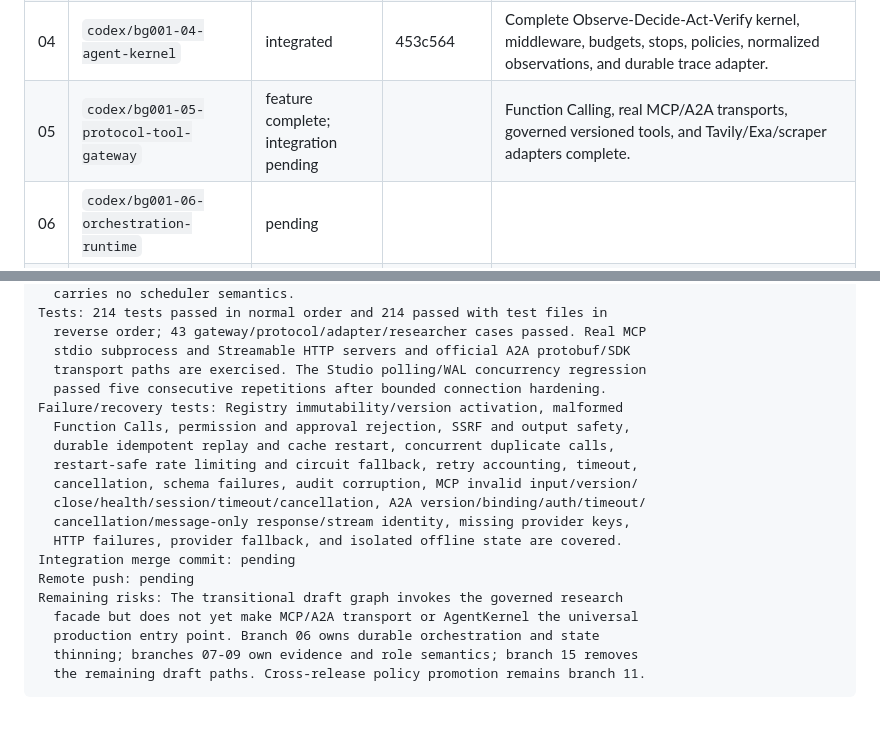
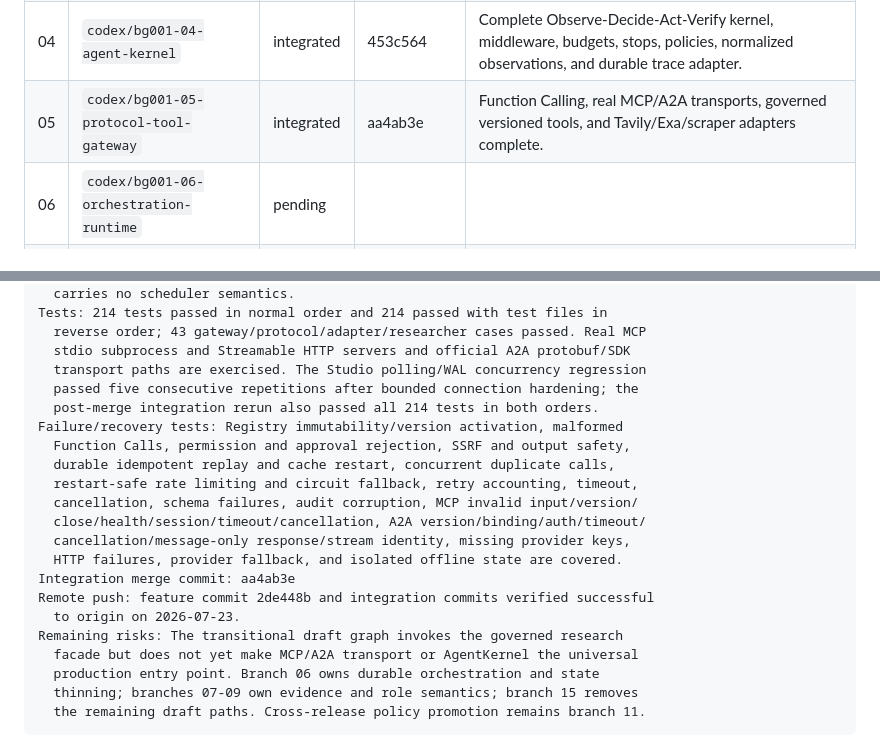
Before and after one commit to xUxIAOrUI815/deep-researcher, a Markdown page: docs/BACKGROUND001_EXECUTION_PLAN.md, 2 parts joined by grey strips. Rendered like a GitHub page; blank space fills up the shorter version.

Commit message:
docs(plan): record Background001 branch 05 integration

```diff
--- a/docs/BACKGROUND001_EXECUTION_PLAN.md
+++ b/docs/BACKGROUND001_EXECUTION_PLAN.md
@@ -123,7 +123,7 @@ All five logical roles are mandatory and share AgentKernel + AgentSpec:
 | 02 | `codex/bg001-02-artifact-knowledge-storage` | integrated | 58de1c2 | Immutable content-addressed artifacts, revisioned evidence repositories, ingestion/retrieval/projection split, and durable pipeline dual-write complete. |
 | 03 | `codex/bg001-03-studio-v1` | integrated | 56224fe | Persistent event-derived Thread/Run/Span projections, searchable/paginated SSE timeline, trace export, masking, and Console trace migration complete. |
 | 04 | `codex/bg001-04-agent-kernel` | integrated | 453c564 | Complete Observe-Decide-Act-Verify kernel, middleware, budgets, stops, policies, normalized observations, and durable trace adapter. |
-| 05 | `codex/bg001-05-protocol-tool-gateway` | feature complete; integration pending | | Function Calling, real MCP/A2A transports, governed versioned tools, and Tavily/Exa/scraper adapters complete. |
+| 05 | `codex/bg001-05-protocol-tool-gateway` | integrated | aa4ab3e | Function Calling, real MCP/A2A transports, governed versioned tools, and Tavily/Exa/scraper adapters complete. |
 | 06 | `codex/bg001-06-orchestration-runtime` | pending | | |
 | 07 | `codex/bg001-07-evidence-engine-verifier` | pending | | |
 | 08 | `codex/bg001-08-supervisor-worker-pool` | pending | | |
@@ -793,7 +793,8 @@ Tests: 214 tests passed in normal order and 214 passed with test files in
   reverse order; 43 gateway/protocol/adapter/researcher cases passed. Real MCP
   stdio subprocess and Streamable HTTP servers and official A2A protobuf/SDK
   transport paths are exercised. The Studio polling/WAL concurrency regression
-  passed five consecutive repetitions after bounded connection hardening.
+  passed five consecutive repetitions after bounded connection hardening; the
+  post-merge integration rerun also passed all 214 tests in both orders.
 Failure/recovery tests: Registry immutability/version activation, malformed
   Function Calls, permission and approval rejection, SSRF and output safety,
   durable idempotent replay and cache restart, concurrent duplicate calls,
@@ -802,8 +803,9 @@ Failure/recovery tests: Registry immutability/version activation, malformed
   close/health/session/timeout/cancellation, A2A version/binding/auth/timeout/
   cancellation/message-only response/stream identity, missing provider keys,
   HTTP failures, provider fallback, and isolated offline state are covered.
-Integration merge commit: pending
-Remote push: pending
+Integration merge commit: aa4ab3e
+Remote push: feature commit 2de448b and integration commits verified successful
+  to origin on 2026-07-23.
 Remaining risks: The transitional draft graph invokes the governed research
   facade but does not yet make MCP/A2A transport or AgentKernel the universal
   production entry point. Branch 06 owns durable orchestration and state
```
